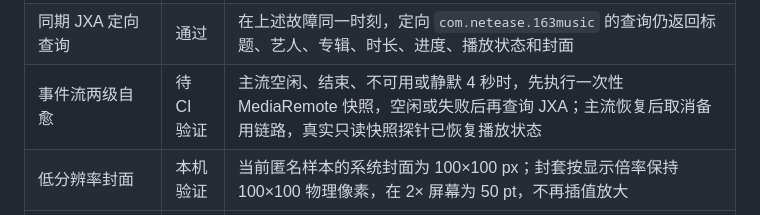
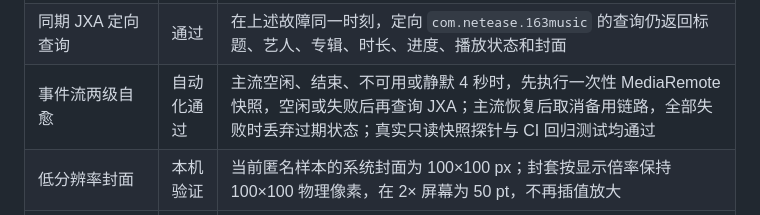
Before and after one commit to Chengyunlai/cloud-platter, a Markdown page: docs/compatibility/macos-26-netease-3.1.9.md, the part around the change. Drawn GitHub-style.

Commit message:
docs: 记录播放自愈 CI 通过

```diff
--- a/docs/compatibility/macos-26-netease-3.1.9.md
+++ b/docs/compatibility/macos-26-netease-3.1.9.md
@@ -28,7 +28,7 @@
 | 播客媒体恢复 | 通过 | 当前节目队列撤销 Now Playing 后重新播放可恢复；状态源耗尽短重试后经 30 秒冷却自动恢复 |
 | Perl 事件流空快照故障 | 已复现 | 网易云音乐仍在正常播放时，默认事件流可能在切歌或客户端失去前台后输出空快照并不再给出有效更新 |
 | 同期 JXA 定向查询 | 通过 | 在上述故障同一时刻，定向 `com.netease.163music` 的查询仍返回标题、艺人、专辑、时长、进度、播放状态和封面 |
-| 事件流两级自愈 | 待 CI 验证 | 主流空闲、结束、不可用或静默 4 秒时，先执行一次性 MediaRemote 快照，空闲或失败后再查询 JXA；主流恢复后取消备用链路，真实只读快照探针已恢复播放状态 |
+| 事件流两级自愈 | 自动化通过 | 主流空闲、结束、不可用或静默 4 秒时，先执行一次性 MediaRemote 快照，空闲或失败后再查询 JXA；主流恢复后取消备用链路，全部失败时丢弃过期状态；真实只读快照探针与 CI 回归测试均通过 |
 | 低分辨率封面 | 本机验证 | 当前匿名样本的系统封面为 100×100 px；封套按显示倍率保持 100×100 物理像素，在 2× 屏幕为 50 pt，不再插值放大 |
 | 全屏场景构图 | 自动化通过 | CI 已通过 16:9、16:10 与超宽屏主要物件边界测试 |
 | 原生像素渲染 | 自动化通过 | CI 已通过三种屏幕比例的 1×/2× `ImageRenderer` 像素尺寸测试；使用匿名暂停状态且不保存封面 |
```
